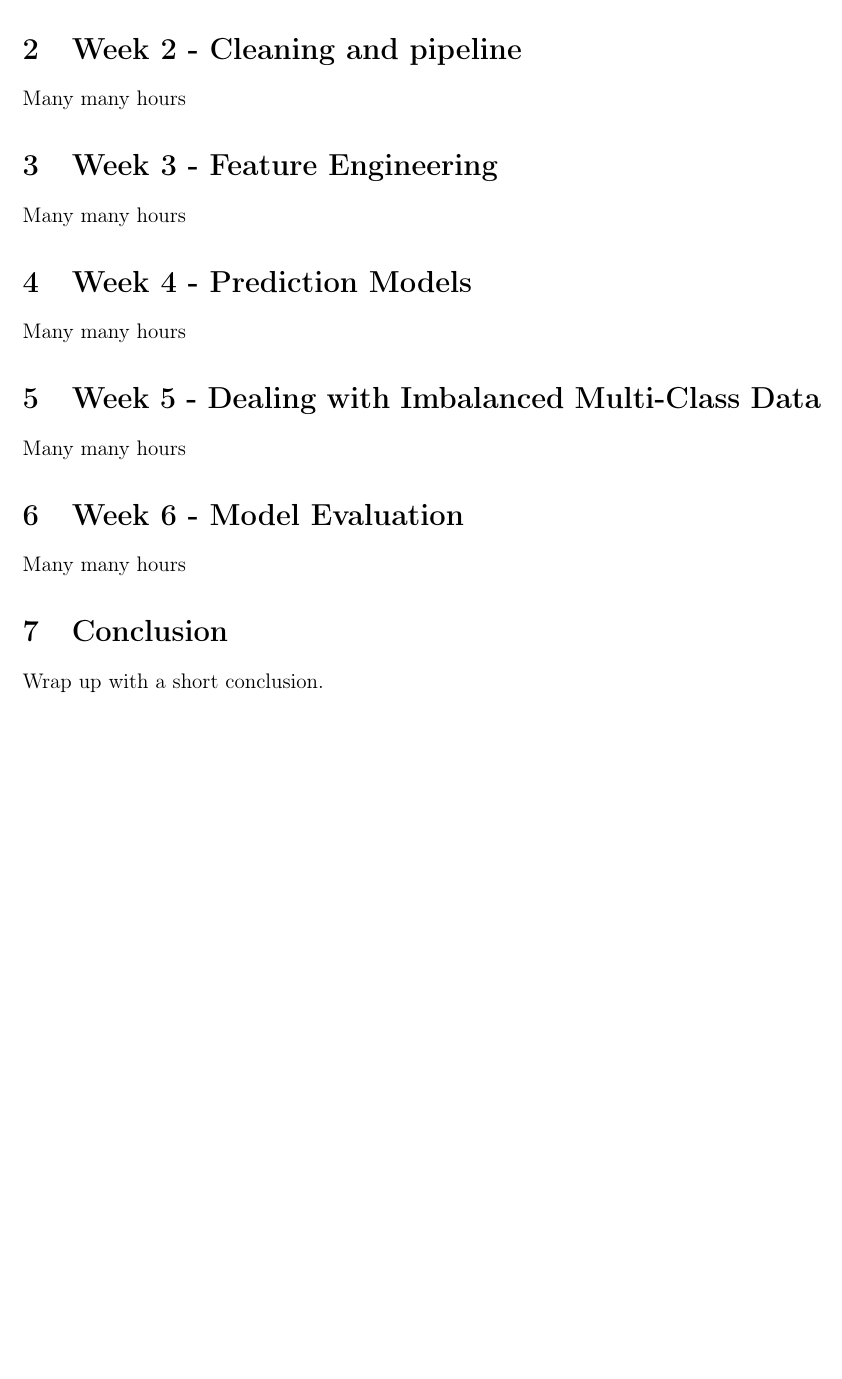
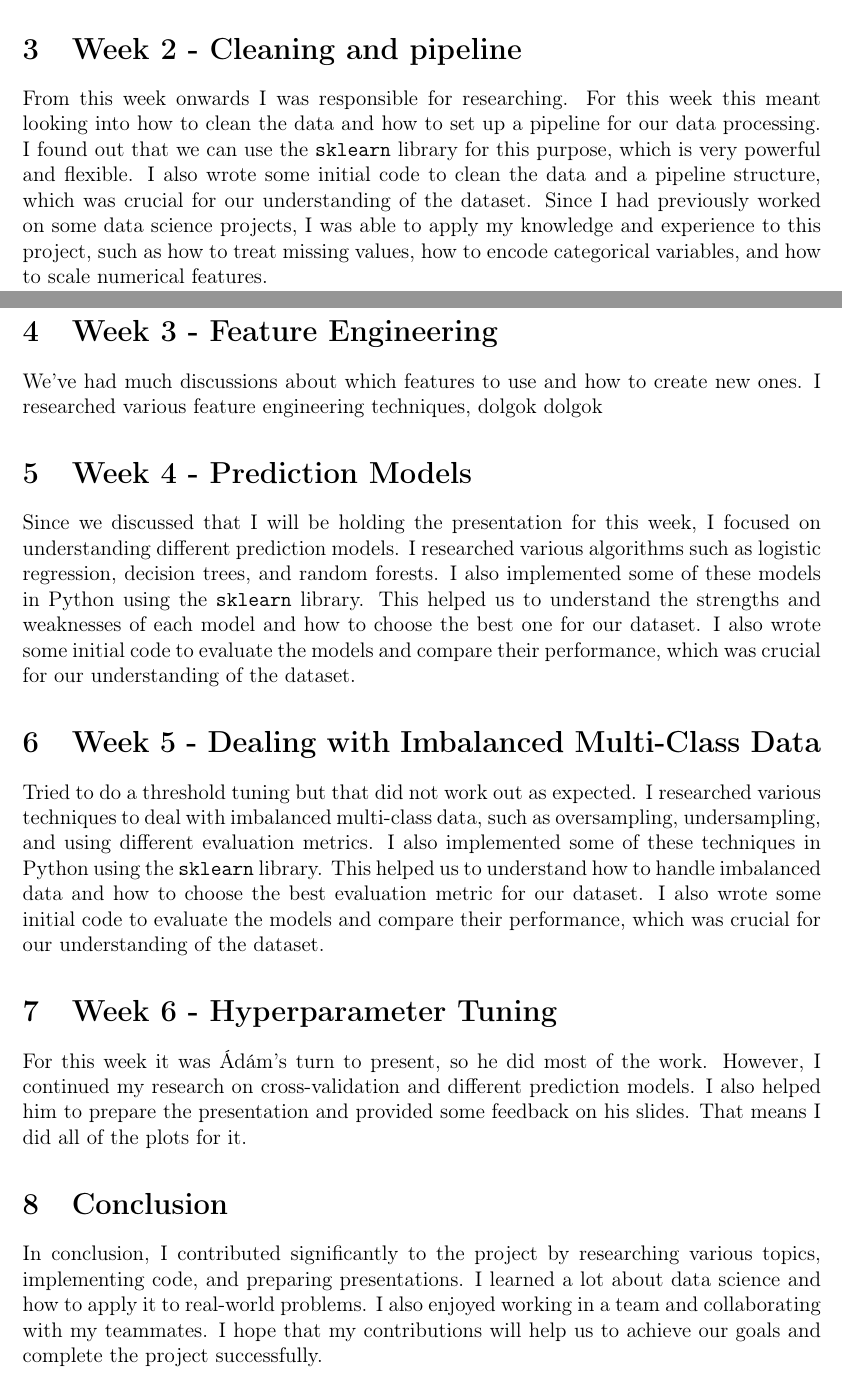
Before and after one commit to szaboeva2004/data-science-latex, a LaTeX document (main.tex): part of page 2 of 2 before the commit and two parts of pages 2 and 3 of 3 after it, the two joined at a grey line, cut so that both start at the same text, the shorter picture padded with empty space. Compiled offline with pdfLaTeX.

Commit message:
Somewhat done

```diff
--- a/main.tex
+++ b/main.tex
@@ -29,21 +40,21 @@ My work yey hours yada yada
 
 \section{Week 2 - Cleaning and pipeline}
-Many many hours
+From this week onwards I was responsible for researching. For this week this meant looking into how to clean the data and how to set up a pipeline for our data processing. I found out that we can use the \texttt{sklearn} library for this purpose, which is very powerful and flexible. I also wrote some initial code to clean the data and a pipeline structure, which was crucial for our understanding of the dataset. Since I had previously worked on some data science projects, I was able to apply my knowledge and experience to this project, such as how to treat missing values, how to encode categorical variables, and how to scale numerical features.
 
 \section{Week 3 - Feature Engineering}
-Many many hours
+We've had much discussions about which features to use and how to create new ones. I researched various feature engineering techniques, dolgok dolgok
 
 \section{Week 4 - Prediction Models}
-Many many hours
+Since we discussed that I will be holding the presentation for this week, I focused on understanding different prediction models. I researched various algorithms such as logistic regression, decision trees, and random forests. I also implemented some of these models in Python using the \texttt{sklearn} library. This helped us to understand the strengths and weaknesses of each model and how to choose the best one for our dataset. I also wrote some initial code to evaluate the models and compare their performance, which was crucial for our understanding of the dataset.
 
 \section{Week 5 - Dealing with Imbalanced Multi-Class Data}
-Many many hours
+Tried to do a threshold tuning but that did not work out as expected. I researched various techniques to deal with imbalanced multi-class data, such as oversampling, undersampling, and using different evaluation metrics. I also implemented some of these techniques in Python using the \texttt{sklearn} library. This helped us to understand how to handle imbalanced data and how to choose the best evaluation metric for our dataset. I also wrote some initial code to evaluate the models and compare their performance, which was crucial for our understanding of the dataset.
 
-\section{Week 6 - Model Evaluation}
-Many many hours
+\section{Week 6 - Hyperparameter Tuning}
+For this week it was Ádám's turn to present, so he did most of the work. However, I continued my research on cross-validation and different prediction models. I also helped him to prepare the presentation and provided some feedback on his slides. That means I did all of the plots for it.
 
 \section{Conclusion}
-Wrap up with a short conclusion.
+In conclusion, I contributed significantly to the project by researching various topics, implementing code, and preparing presentations. I learned a lot about data science and how to apply it to real-world problems. I also enjoyed working in a team and collaborating with my teammates. I hope that my contributions will help us to achieve our goals and complete the project successfully.
 
 % --- Bibliography ---
 %\bibliographystyle{plainnat}
```
Also changed, not shown: figures/example_plot_jupyter.png (added), main.tex (13 more changed lines).
